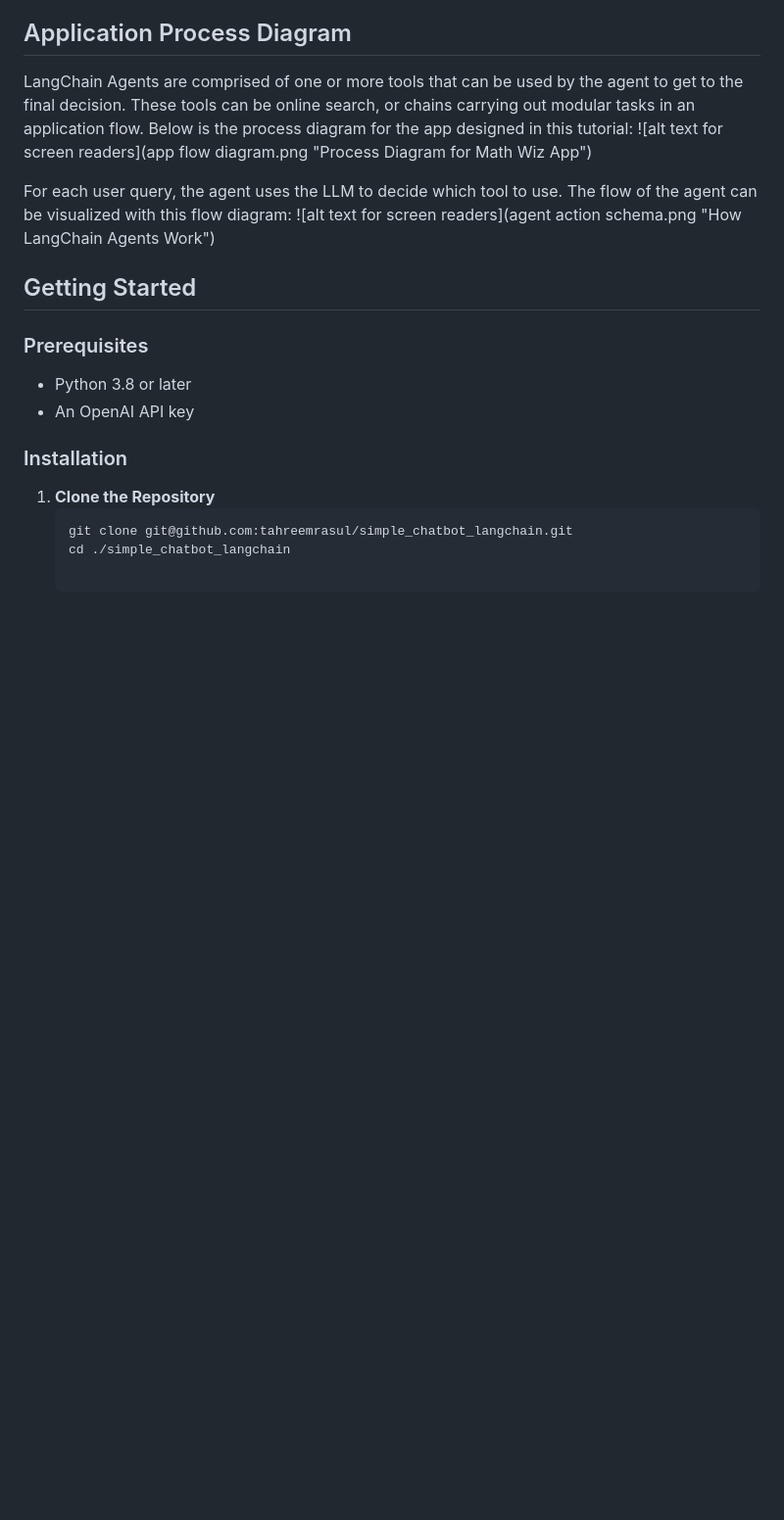
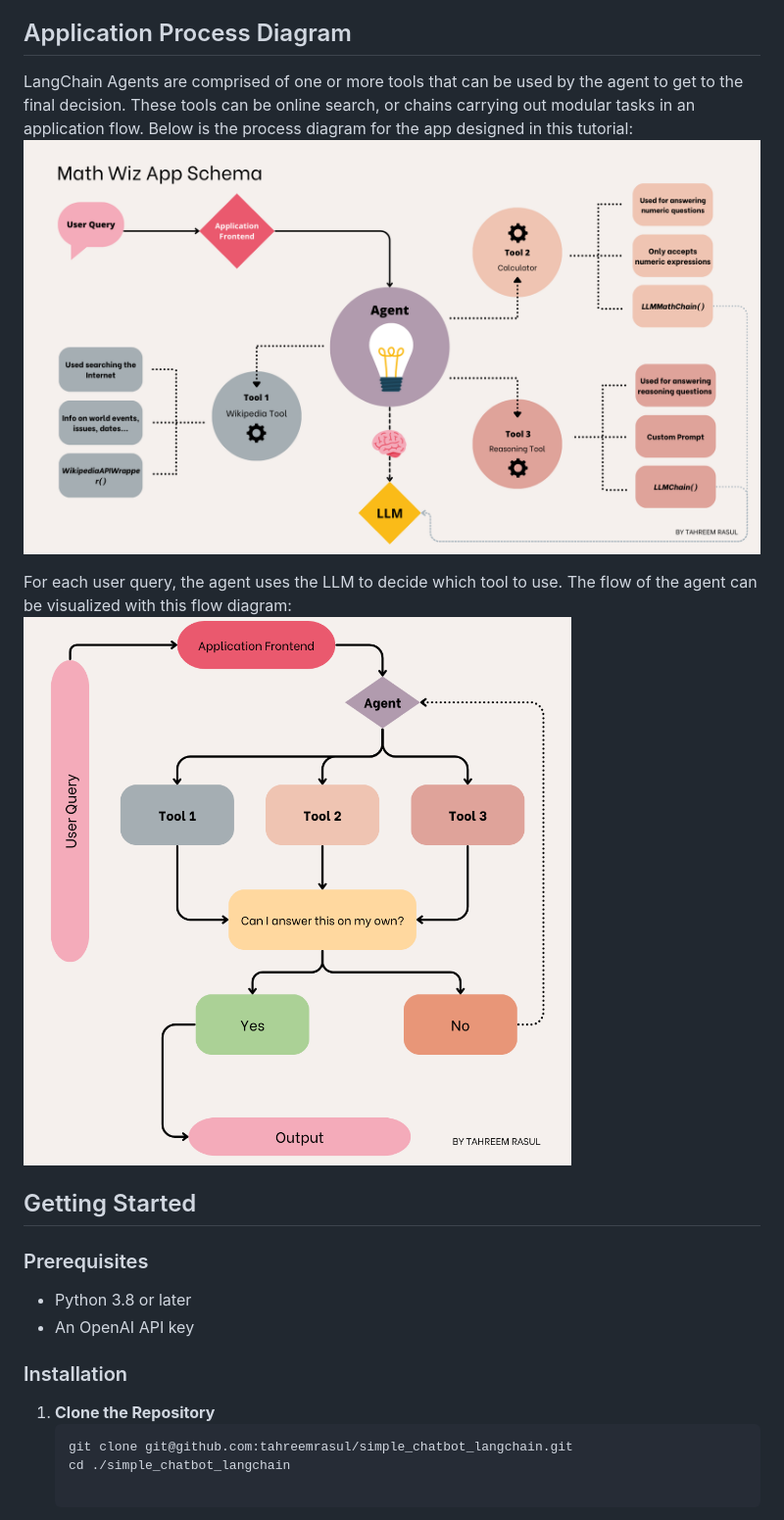
Before and after one commit to tahreemrasul/math_app_langchain, a Markdown page: README.md, the part around the change. Shown at 98% size. Drawn GitHub-style; pictures changed too: agent_action_schema.png (added), app_flow_diagram.png (added); blank space fills up the shorter version.

```diff
--- a/README.md
+++ b/README.md
@@ -15,11 +15,11 @@ numerical or reasoning-based questions.
 LangChain Agents are comprised of one or more tools that can be used by the agent to get to the final decision. These
 tools can be online search, or chains  carrying out modular tasks in an application flow. Below is the process
 diagram for the app designed in this tutorial:
-![alt text for screen readers](app flow diagram.png "Process Diagram for Math Wiz App")
+![alt text for screen readers](app_flow_diagram.png "Process Diagram for Math Wiz App")
 
 For each user query, the agent uses the LLM to decide which tool to use. The flow of the agent can be visualized with
 this flow diagram:
-![alt text for screen readers](agent action schema.png "How LangChain Agents Work")
+![alt text for screen readers](agent_action_schema.png "How LangChain Agents Work")
 
 ## Getting Started
 ### Prerequisites
```
